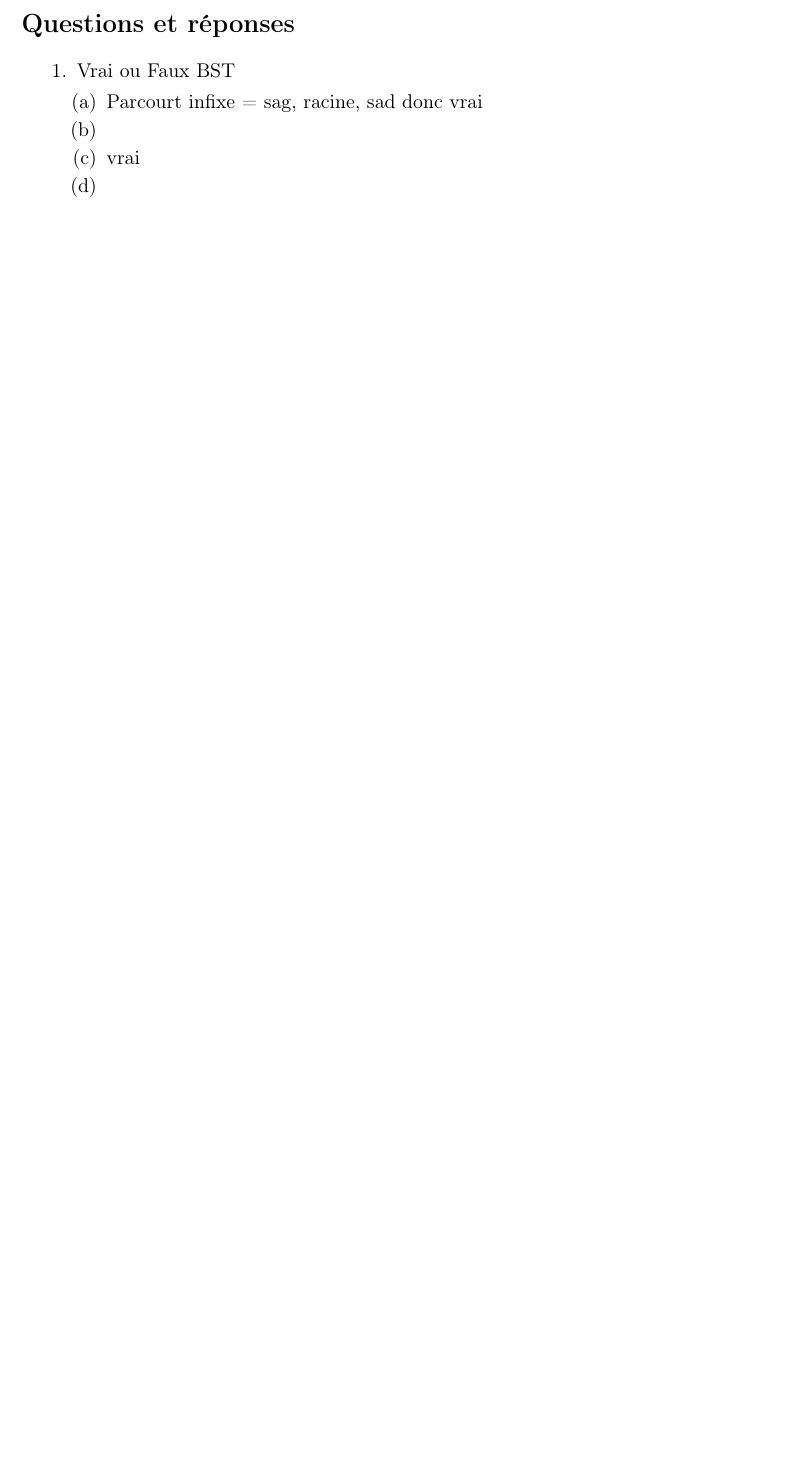
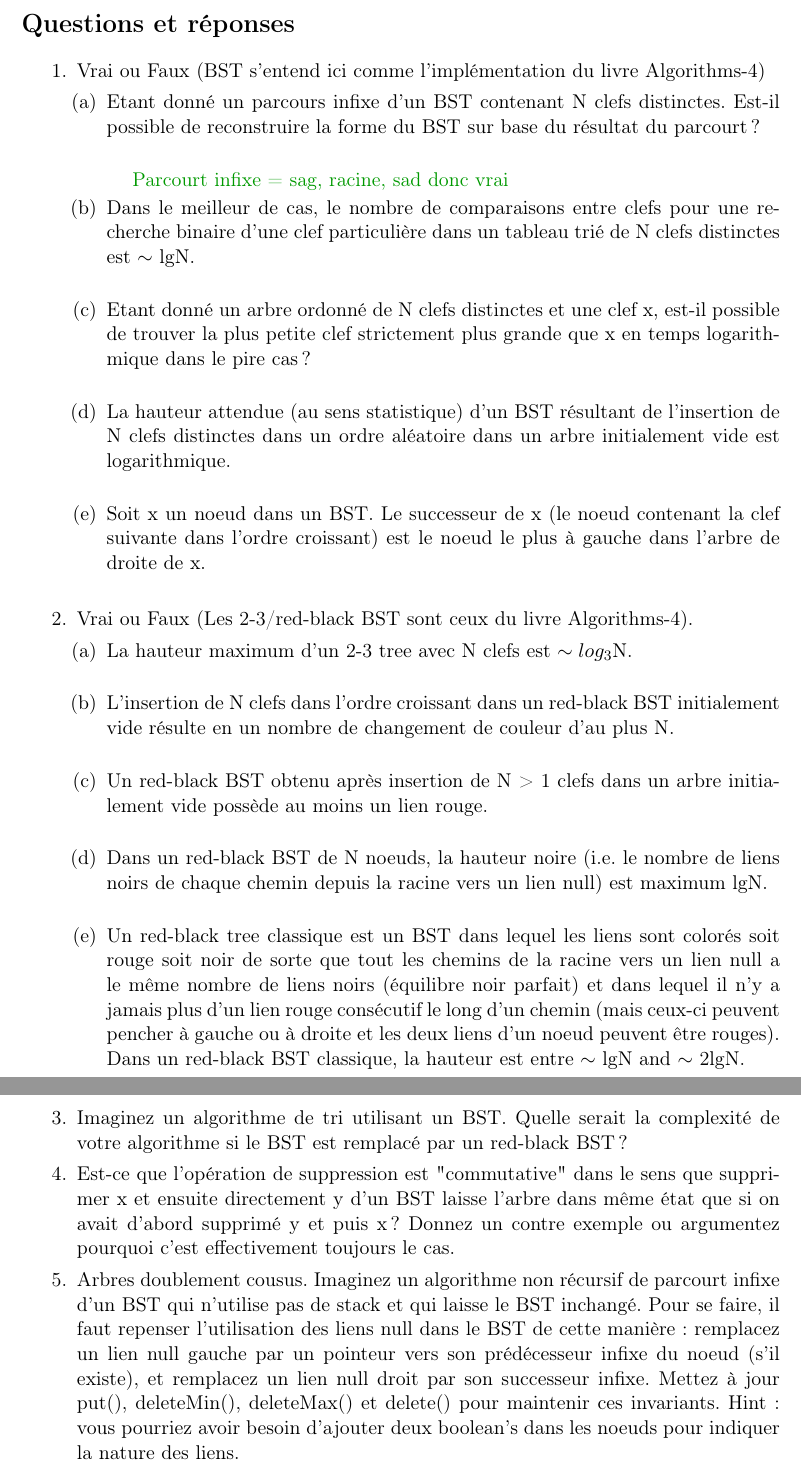
Before and after one commit to XaviosTheBoss/Algorithmes-007, a LaTeX document (Mission 3/Bilan mission 3/Rapp.tex): part of page 2 of 2 before the commit and two parts of pages 2 and 3 of 3 after it, the two joined at a grey line, cut so that both start at the same text, the shorter picture padded with empty space. Compiled offline with pdfLaTeX.

Commit message:
Fini de retaper les questions lolilol

```diff
--- a/Mission 3/Bilan mission 3/Rapp.tex
+++ b/Mission 3/Bilan mission 3/Rapp.tex
@@ -56,13 +55,65 @@
 
 \section*{Questions et réponses}
 \begin{enumerate}
-\item Vrai ou Faux BST
+\item Vrai ou Faux (BST s’entend ici comme l’implémentation du livre Algorithms-4)
 \begin{enumerate}
-\item Parcourt infixe = sag, racine, sad donc vrai
-\item
-\item vrai
-\item
-\end{enumerate}
+\item Etant donné un parcours infixe d’un BST contenant N clefs distinctes. Est-il
+possible de reconstruire la forme du BST sur base du résultat du parcourt ?\\
+
+{\color{dkgreen} Parcourt infixe = sag, racine, sad donc vrai }
+
+\item Dans le meilleur de cas, le nombre de comparaisons entre clefs pour une recherche
+binaire d’une clef particulière dans un tableau trié de N clefs distinctes
+est $\sim$ lgN. \\
+
+\item Etant donné un arbre ordonné de N clefs distinctes et une clef x, est-il possible
+de trouver la plus petite clef strictement plus grande que x en temps
+logarithmique dans le pire cas ? \\
+
+\item La hauteur attendue (au sens statistique) d’un BST résultant de l’insertion de
+N clefs distinctes dans un ordre aléatoire dans un arbre initialement vide est
+logarithmique. \\
+
+\item Soit x un noeud dans un BST. Le successeur de x (le noeud contenant la clef
+suivante dans l’ordre croissant) est le noeud le plus à gauche dans l’arbre de
+droite de x.\\
 
 \end{enumerate}
+\item Vrai ou Faux (Les 2-3/red-black BST sont ceux du livre Algorithms-4).
+\begin{enumerate}
+\item La hauteur maximum d'un 2-3 tree avec N clefs est $\sim log_3$N.\\
+
+
+\item L'insertion de N clefs dans l'ordre croissant dans un red-black BST initialement
+vide résulte en un nombre de changement de couleur d'au plus N.\\
+
+\item Un red-black BST obtenu après insertion de N > 1 clefs dans un arbre initialement
+vide possède au moins un lien rouge.\\
+
+\item Dans un red-black BST de N noeuds, la hauteur noire (i.e. le nombre de liens
+noirs de chaque chemin depuis la racine vers un lien null) est maximum lgN.\\
+
+\item Un red-black tree classique est un BST dans lequel les liens sont colorés soit
+rouge soit noir de sorte que tout les chemins de la racine vers un lien null a
+le même nombre de liens noirs (équilibre noir parfait) et dans lequel il n'y
+a jamais plus d'un lien rouge consécutif le long d'un chemin (mais ceux-ci
+peuvent pencher à gauche ou à droite et les deux liens d'un noeud peuvent
+être rouges). Dans un red-black BST classique, la hauteur est entre $\sim$ lgN
+and $\sim$ 2lgN.
+\end{enumerate}
+\item Imaginez un algorithme de tri utilisant un BST. Quelle serait la complexité de
+votre algorithme si le BST est remplacé par un red-black BST ?
+\item Est-ce que l’opération de suppression est "commutative" dans le sens que supprimer
+x et ensuite directement y d’un BST laisse l’arbre dans même état que si on
+avait d’abord supprimé y et puis x ? Donnez un contre exemple ou argumentez
+pourquoi c’est effectivement toujours le cas.
+\item Arbres doublement cousus. Imaginez un algorithme non récursif de parcourt infixe
+d’un BST qui n’utilise pas de stack et qui laisse le BST inchangé. Pour se faire, il
+faut repenser l’utilisation des liens null dans le BST de cette manière : remplacez
+un lien null gauche par un pointeur vers son prédécesseur infixe du noeud
+(s’il existe), et remplacez un lien null droit par son successeur infixe. Mettez
+à jour put(), deleteMin(), deleteMax() et delete() pour maintenir
+ces invariants. Hint : vous pourriez avoir besoin d’ajouter deux boolean’s dans
+les noeuds pour indiquer la nature des liens.
+\end{enumerate}
 \end{document}
```
Also changed, not shown: Mission 3/Bilan mission 3/Rapp.pdf, Mission 3/Bilan mission 3/Rapp.tex (1 more changed lines), 4 other files.
